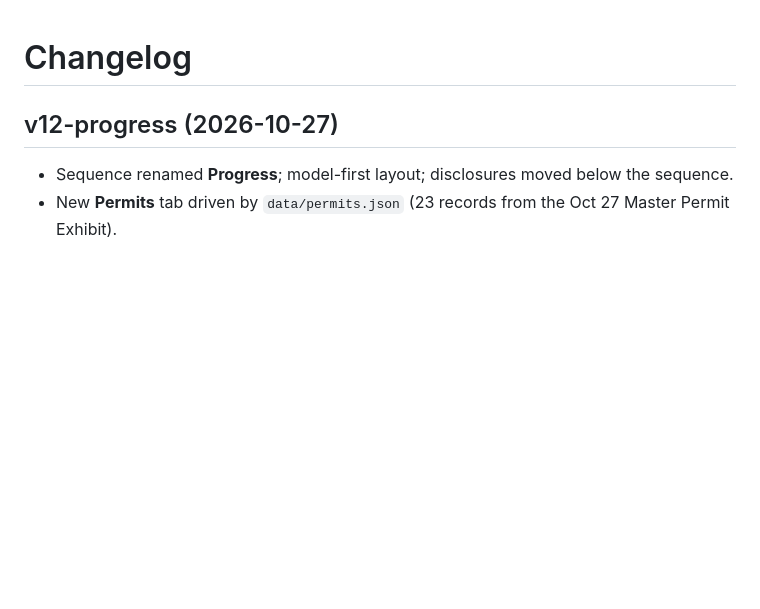
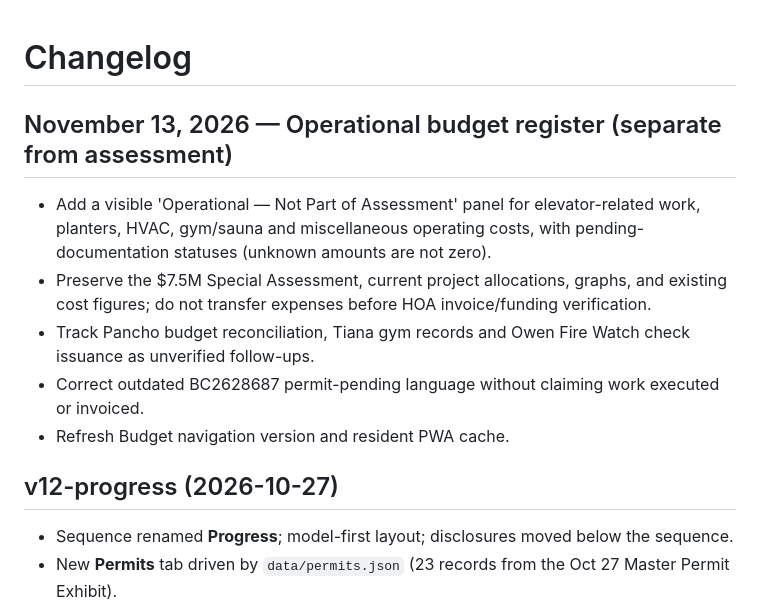
Before and after one commit to salcedocristhian/5660-collins-app, a Markdown page: CHANGELOG.md, the part around the change. Rendered like a GitHub page; blank space fills up the shorter version.

Commit message:
docs: record operational ledger rollout and financial verification caveats

```diff
--- a/CHANGELOG.md
+++ b/CHANGELOG.md
@@ -1,4 +1,12 @@
 # Changelog
+
+## November 13, 2026 — Operational budget register (separate from assessment)
+- Add a visible 'Operational — Not Part of Assessment' panel for elevator-related work, planters, HVAC, gym/sauna and miscellaneous operating costs, with pending-documentation statuses (unknown amounts are not zero).
+- Preserve the $7.5M Special Assessment, current project allocations, graphs, and existing cost figures; do not transfer expenses before HOA invoice/funding verification.
+- Track Pancho budget reconciliation, Tiana gym records and Owen Fire Watch check issuance as unverified follow-ups.
+- Correct outdated BC2628687 permit-pending language without claiming work executed or invoiced.
+- Refresh Budget navigation version and resident PWA cache.
+
 
 ## v12-progress (2026-10-27)
 - Sequence renamed **Progress**; model-first layout; disclosures moved below the sequence.
```
